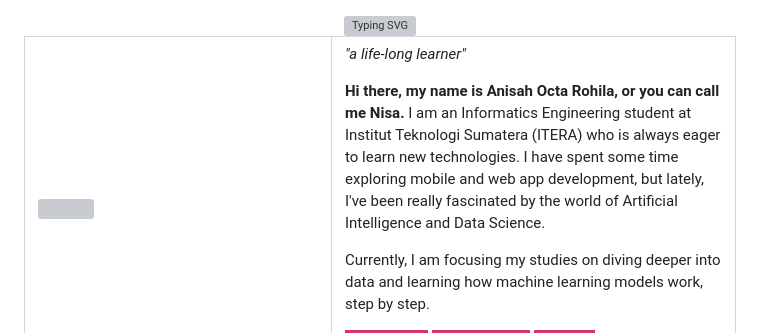
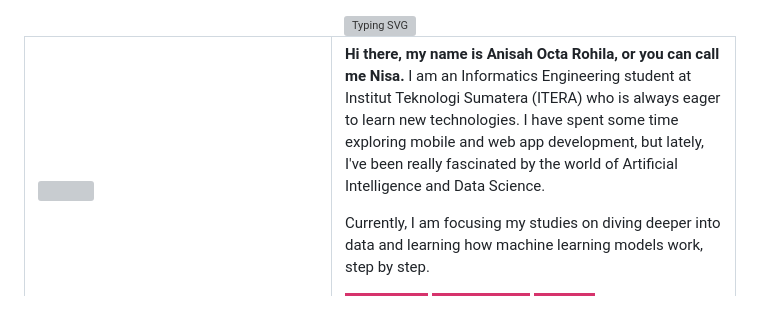
Before and after one commit to panesbelpois/panesbelpois, a Markdown page: README.md, the part around the change. Rendered like a GitHub page; badges without logos; blank space fills up the shorter version; grey boxes are pictures that could not be loaded.

Commit message:
Remove life-long learner quote from README
Removed a quote about being a life-long learner from the README.

```diff
--- a/README.md
+++ b/README.md
@@ -10,8 +10,6 @@
       <img src="https://github.com/user-attachments/assets/c67aa197-ed8d-4ba3-a107-17ecb523c8f2" width="280">
     </td>
     <td>
-
-_"a life-long learner"_
 
 **Hi there, my name is Anisah Octa Rohila, or you can call me Nisa.** I am an Informatics Engineering student at Institut Teknologi Sumatera (ITERA) who is always eager to learn new technologies. I have spent some time exploring mobile and web app development, but lately, I've been really fascinated by the world of Artificial Intelligence and Data Science.
 
```
